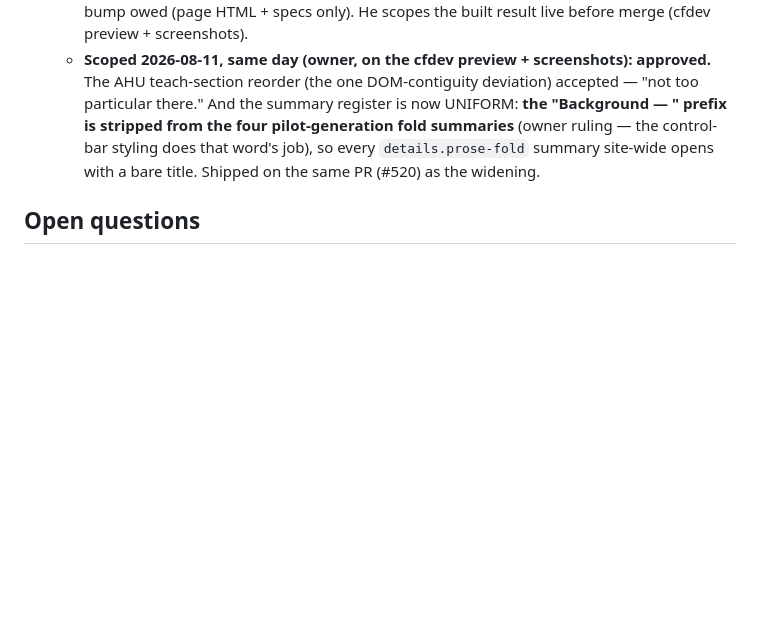
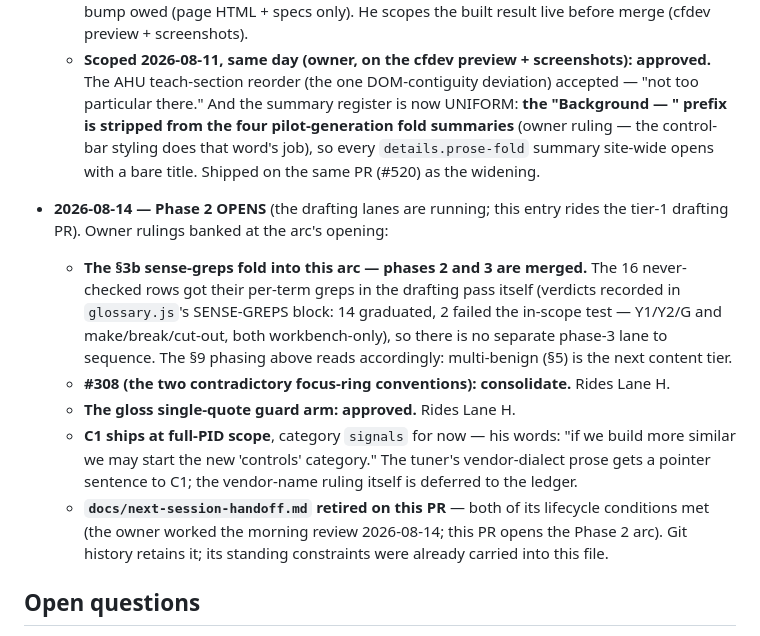
Before and after one commit to EWH2000/controlsfreak.dev, a Markdown page: docs/glossary-arc.md, the part around the change. Rendered like a GitHub page; blank space fills up the shorter version.

```diff
--- a/docs/glossary-arc.md
+++ b/docs/glossary-arc.md
@@ -376,6 +376,29 @@ evaporate with it:
     every `details.prose-fold` summary site-wide opens with a bare
     title. Shipped on the same PR (#520) as the widening.
 
+- **2026-08-14 — Phase 2 OPENS** (the drafting lanes are running; this
+  entry rides the tier-1 drafting PR). Owner rulings banked at the
+  arc's opening:
+  - **The §3b sense-greps fold into this arc — phases 2 and 3 are
+    merged.** The 16 never-checked rows got their per-term greps in
+    the drafting pass itself (verdicts recorded in `glossary.js`'s
+    SENSE-GREPS block: 14 graduated, 2 failed the in-scope test —
+    Y1/Y2/G and make/break/cut-out, both workbench-only), so there is
+    no separate phase-3 lane to sequence. The §9 phasing above reads
+    accordingly: multi-benign (§5) is the next content tier.
+  - **#308 (the two contradictory focus-ring conventions): consolidate.**
+    Rides Lane H.
+  - **The gloss single-quote guard arm: approved.** Rides Lane H.
+  - **C1 ships at full-PID scope**, category `signals` for now — his
+    words: "if we build more similar we may start the new 'controls'
+    category." The tuner's vendor-dialect prose gets a pointer
+    sentence to C1; the vendor-name ruling itself is deferred to the
+    ledger.
+  - **`docs/next-session-handoff.md` retired on this PR** — both of
+    its lifecycle conditions met (the owner worked the morning review
+    2026-08-14; this PR opens the Phase 2 arc). Git history retains
+    it; its standing constraints were already carried into this file.
+
 ## Open questions
 
 - ~~**Mid-density pilot page for the tooltip component**~~ — settled
```
Also changed, not shown: docs/next-session-handoff.md (deleted, +0 -161 lines).
